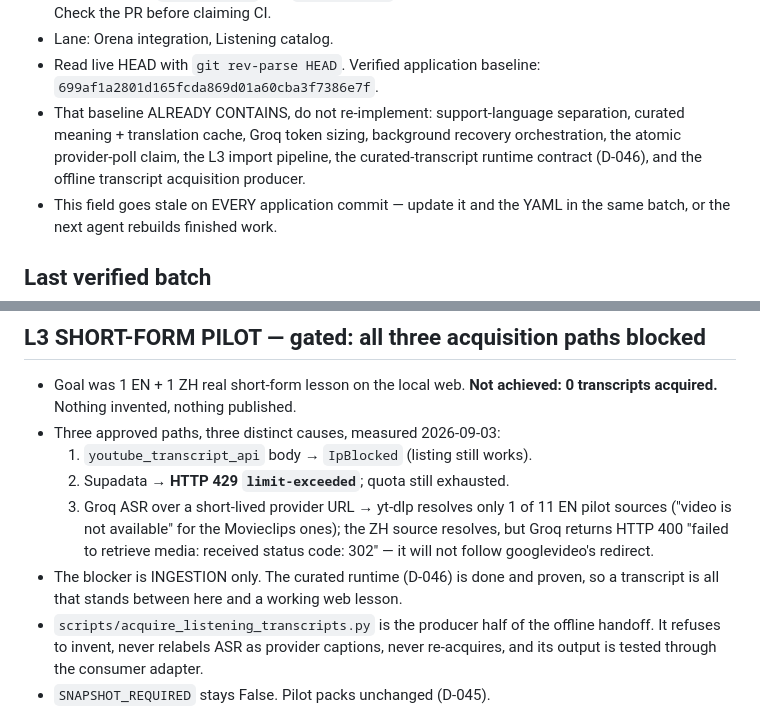
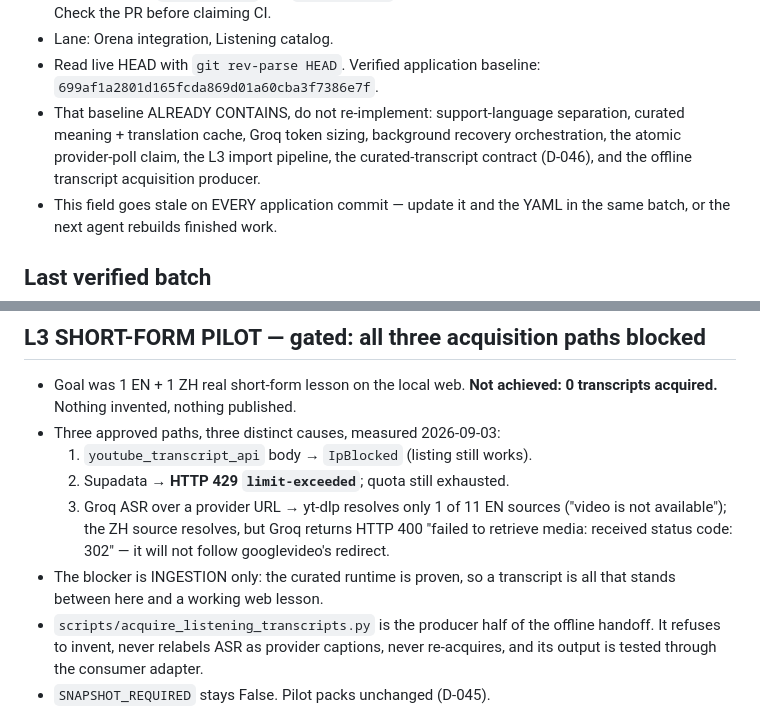
Before and after one commit to CalisJI/ai-writing-coach, a Markdown page: docs/project/CURRENT_HANDOFF.md, 2 parts joined by grey strips. Rendered like a GitHub page.

Commit message:
docs(memory): bring the handoff back under the 8 KB cap
The previous commit shipped an 8036-byte handoff and CI failed on the project
memory validator, correctly. I had piped the validator into head, so the pipe's
exit status masked the failure and my local gate passed a file that could not
pass CI. Same content, trimmed to 7969 bytes.

Co-Authored-By: Claude Opus 5 <noreply@anthropic.com>
Claude-Session: https://claude.ai/code/session_011q54LeZREKETpFZfMhd6p3

```diff
--- a/docs/project/CURRENT_HANDOFF.md
+++ b/docs/project/CURRENT_HANDOFF.md
@@ -20,8 +20,8 @@ or secret values.
 - That baseline ALREADY CONTAINS, do not re-implement: support-language
   separation, curated meaning + translation cache, Groq token sizing, background
   recovery orchestration, the atomic provider-poll claim, the L3 import
-  pipeline, the curated-transcript runtime contract (D-046), and the offline
-  transcript acquisition producer.
+  pipeline, the curated-transcript contract (D-046), and the offline transcript
+  acquisition producer.
 - This field goes stale on EVERY application commit — update it and the YAML in
   the same batch, or the next agent rebuilds finished work.
 
@@ -93,12 +93,12 @@ or secret values.
 - Three approved paths, three distinct causes, measured 2026-09-03:
   1. `youtube_transcript_api` body → `IpBlocked` (listing still works).
   2. Supadata → **HTTP 429 `limit-exceeded`**; quota still exhausted.
-  3. Groq ASR over a short-lived provider URL → yt-dlp resolves only 1 of 11 EN
-     pilot sources ("video is not available" for the Movieclips ones); the ZH
-     source resolves, but Groq returns HTTP 400 "failed to retrieve media:
-     received status code: 302" — it will not follow googlevideo's redirect.
-- The blocker is INGESTION only. The curated runtime (D-046) is done and proven,
-  so a transcript is all that stands between here and a working web lesson.
+  3. Groq ASR over a provider URL → yt-dlp resolves only 1 of 11 EN sources
+     ("video is not available"); the ZH source resolves, but Groq returns HTTP
+     400 "failed to retrieve media: received status code: 302" — it will not
+     follow googlevideo's redirect.
+- The blocker is INGESTION only: the curated runtime is proven, so a transcript
+  is all that stands between here and a working web lesson.
 - `scripts/acquire_listening_transcripts.py` is the producer half of the offline
   handoff. It refuses to invent, never relabels ASR as provider captions, never
   re-acquires, and its output is tested through the consumer adapter.
```
